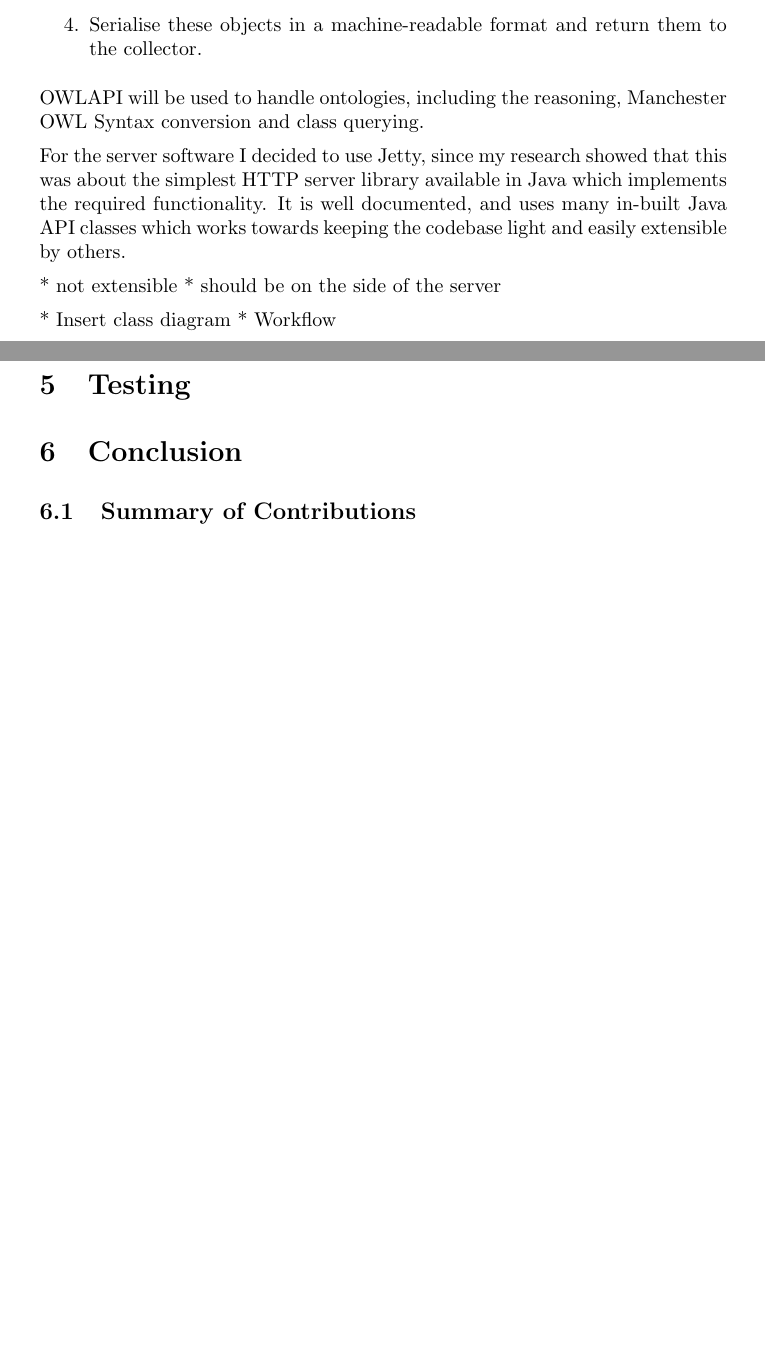
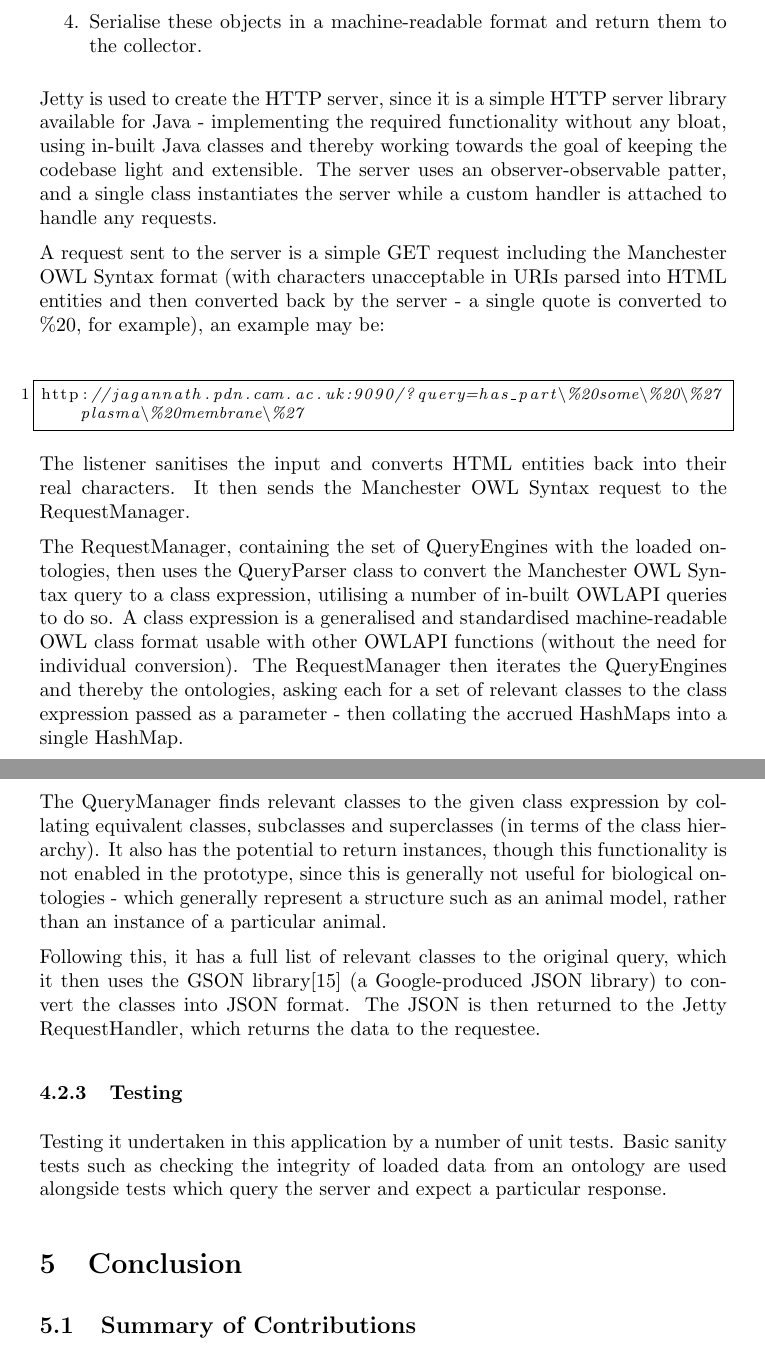
Before and after one commit to reality/rdfnotes, a LaTeX document (final.tex): two parts of pages 19 and 20 of 24 before the commit and two parts of pages 20 and 21 of 25 after it, joined at a grey line, cut so that both start at the same text, the shorter picture padded with empty space. Compiled offline with pdfLaTeX.

Commit message:
2000 words in one day not bad at all

```diff
--- a/final.tex
+++ b/final.tex
@@ -890,22 +919,53 @@ The workflow of a request made to the server will be as follows:
     to the collector.
 \end{enumerate}
 
-OWLAPI will be used to handle ontologies, including the reasoning, Manchester
-OWL Syntax conversion and class querying.
+Jetty is used to create the HTTP server, since it is a simple HTTP server
+library available for Java - implementing the required functionality without any
+bloat, using in-built Java classes and thereby working towards the goal of
+keeping the codebase light and extensible. The server uses an
+observer-observable patter, and a single class instantiates the server while a
+custom handler is attached to handle any requests.
 
-For the server software I decided to use Jetty, since my research showed that
-this was about the simplest HTTP server library available in Java which
-implements the required functionality. It is well documented, and uses many
-in-built Java API classes which works towards keeping the codebase light and
-easily extensible by others.
+A request sent to the server is a simple GET request including the Manchester
+OWL Syntax format (with characters unacceptable in URIs parsed into HTML
+entities and then converted back by the server - a single quote is converted to
+\%20, for example), an example may be:
 
-* not extensible
-* should be on the side of the server
+\begin{lstlisting}
+http://jagannath.pdn.cam.ac.uk:9090/?query=has_part\%20some\%20\%27plasma\%20membrane\%27
+\end{lstlisting}
 
-* Insert class diagram
-* Workflow
+The listener sanitises the input and converts HTML entities back into their real
+characters. It then sends the Manchester OWL Syntax request to the
+RequestManager.
 
-\section{Testing}
+The RequestManager, containing the set of QueryEngines with the loaded
+ontologies, then uses the QueryParser class to convert the Manchester OWL Syntax
+query to a class expression, utilising a number of in-built OWLAPI queries to do
+so. A class expression is a generalised and standardised machine-readable OWL
+class format usable with other OWLAPI functions (without the need for individual
+conversion). The RequestManager then iterates the QueryEngines and thereby the
+ontologies, asking each for a set of relevant classes to the class expression
+passed as a parameter - then collating the accrued HashMaps into a single
+HashMap.
+
+The QueryManager finds relevant classes to the given class expression by
+collating equivalent classes, subclasses and superclasses (in terms of the class
+hierarchy). It also has the potential to return instances, though this
+functionality is not enabled in the prototype, since this is generally not
+useful for biological ontologies - which generally represent a structure such as
+an animal model, rather than an instance of a particular animal.
+
+Following this, it has a full list of relevant classes to the original query,
+which it then uses the GSON library\cite{gson} (a Google-produced JSON library) to convert
+the classes into JSON format. The JSON is then returned to the Jetty
+RequestHandler, which returns the data to the requestee.
+
+\subsubsection{Testing}
+
+Testing it undertaken in this application by a number of unit tests. Basic
+sanity tests such as checking the integrity of loaded data from an ontology are
+used alongside tests which query the server and expect a particular response.
 
 \section{Conclusion}
 
```
Also changed, not shown: final.tex (36 more changed lines).
